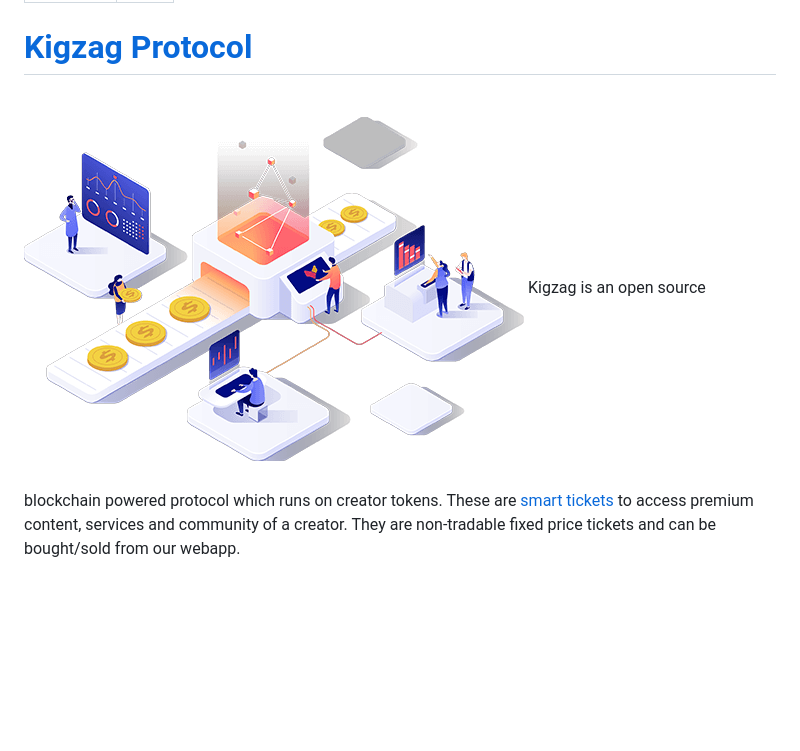
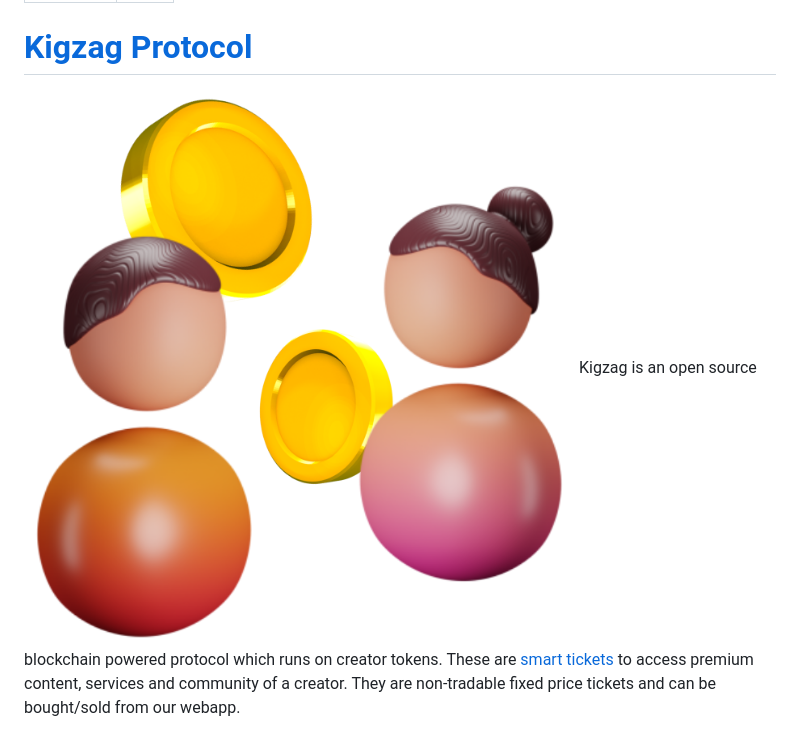
Before and after one commit to Kigzag/kigzag-docs-dep, a Markdown page: src/README.md, the part around the change. Rendered like a GitHub page; pictures changed too: src/assets/social3.png (added); blank space fills up the shorter version.

```diff
--- a/src/README.md
+++ b/src/README.md
@@ -5,7 +5,7 @@ icon: info
 
 # [Kigzag Protocol](https://kigzag.com/)
 
-![Smart Contract Flow Diagram](./assets/social_token_development1.png)
+![Smart Contract Flow Diagram](./assets/social3.png)
 Kigzag is an open source blockchain powered protocol which runs on creator tokens.
 These are [smart tickets](./tokens/introduction) to access premium content, services and community of a creator. They are non-tradable fixed price tickets and can be bought/sold from our webapp.
 
```
